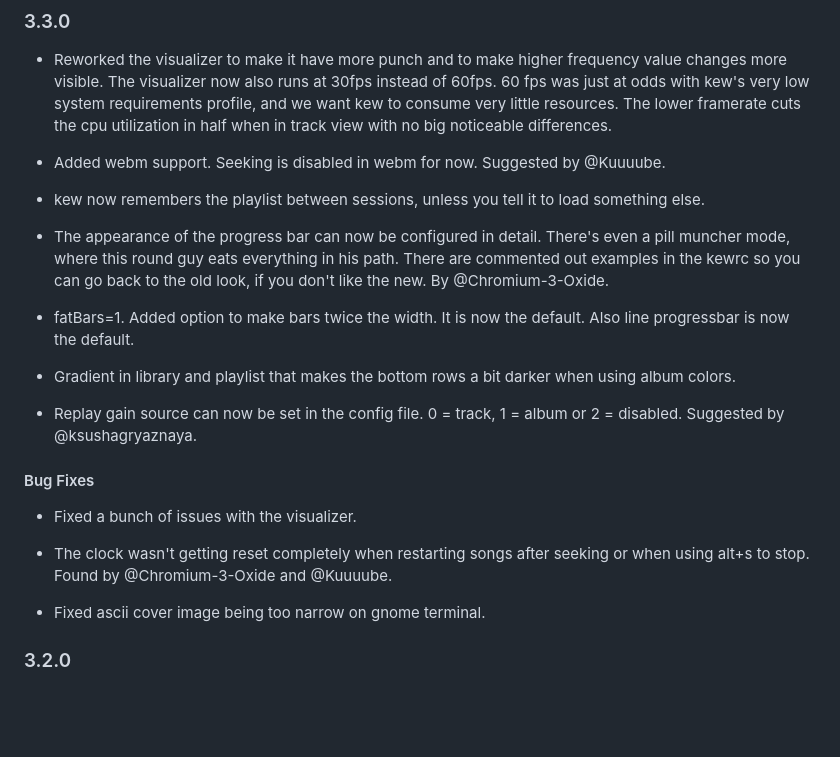
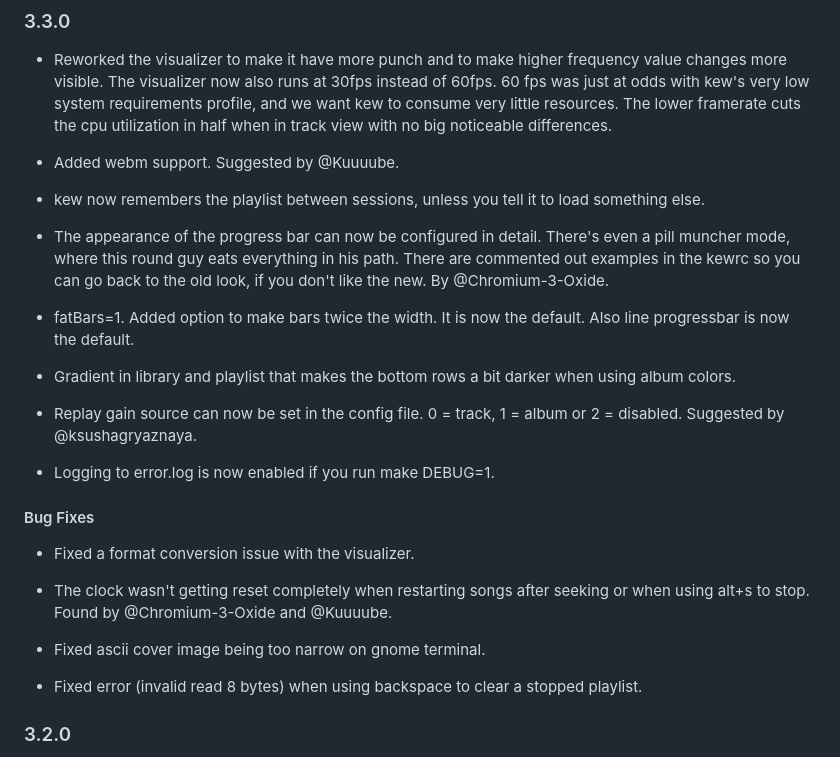
Before and after one commit to ravachol/kew, a Markdown page: CHANGELOG.md, the part around the change. GitHub-like rendering; blank space fills up the shorter version.

Commit message:
changelog

```diff
--- a/CHANGELOG.md
+++ b/CHANGELOG.md
@@ -4,7 +4,7 @@
 
 - Reworked the visualizer to make it have more punch and to make higher frequency value changes more visible. The visualizer now also runs at 30fps instead of 60fps. 60 fps was just at odds with kew's very low system requirements profile, and we want kew to consume very little resources. The lower framerate cuts the cpu utilization in half when in track view with no big noticeable differences.
 
-- Added webm support. Seeking is disabled in webm for now. Suggested by @Kuuuube.
+- Added webm support. Suggested by @Kuuuube.
 
 - kew now remembers the playlist between sessions, unless you tell it to load something else.
 
@@ -16,13 +16,17 @@
 
 - Replay gain source can now be set in the config file. 0 = track, 1 = album or 2 = disabled. Suggested by @ksushagryaznaya.
 
+- Logging to error.log is now enabled if you run make DEBUG=1.
+
 #### Bug Fixes
 
-- Fixed a bunch of issues with the visualizer.
+- Fixed a format conversion issue with the visualizer.
 
 - The clock wasn't getting reset completely when restarting songs after seeking or when using alt+s to stop. Found by @Chromium-3-Oxide and @Kuuuube.
 
 - Fixed ascii cover image being too narrow on gnome terminal.
+
+- Fixed error (invalid read 8 bytes) when using backspace to clear a stopped playlist.
 
 ### 3.2.0
 
```
